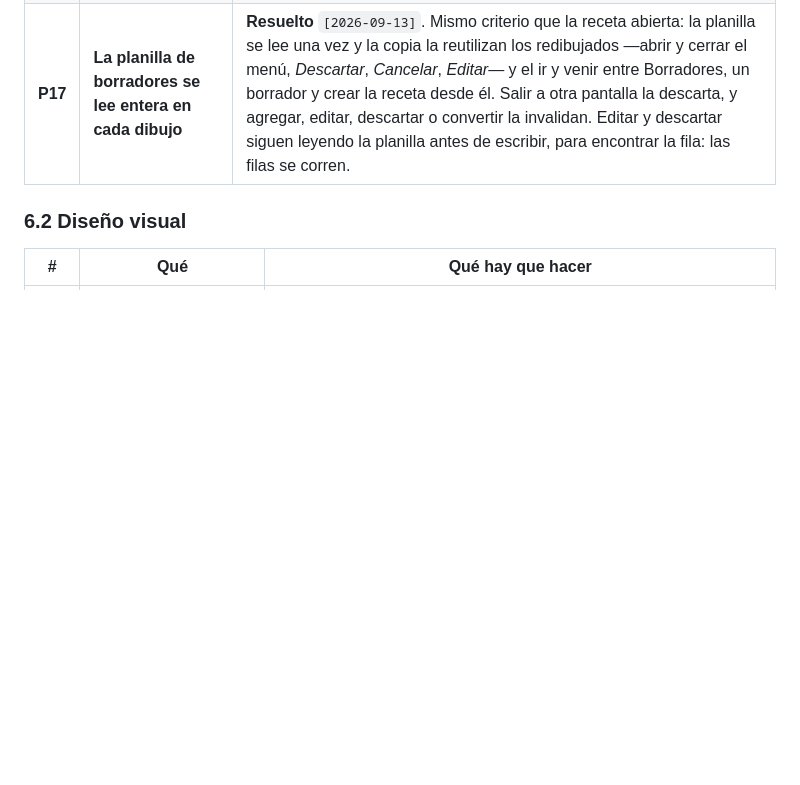
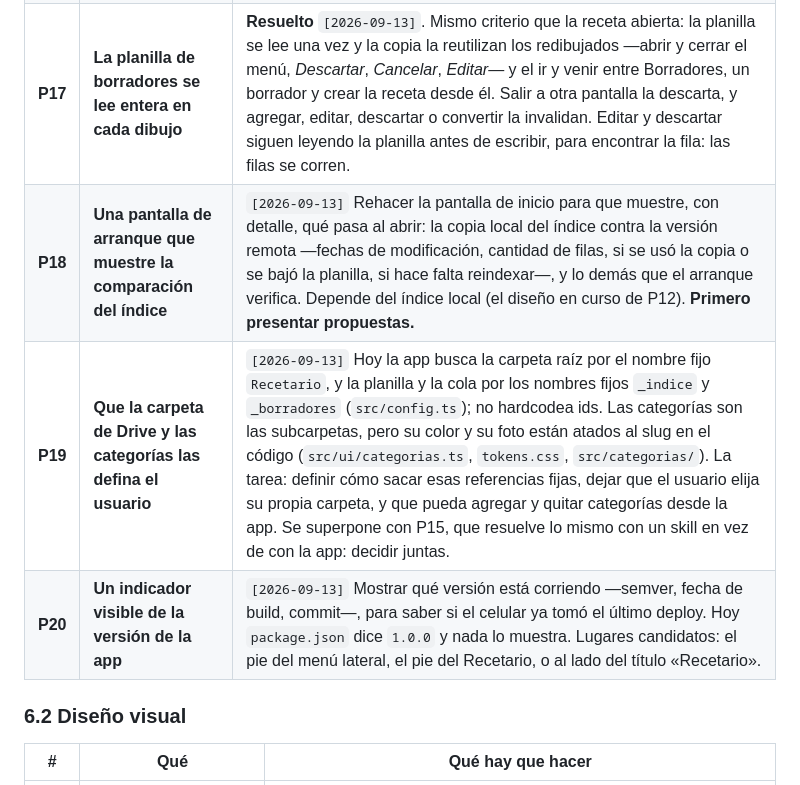
Before and after one commit to alelarre/recetario, a Markdown page: product-design/plan/BACKLOG.md, the part around the change. GitHub-like rendering; blank space fills up the shorter version.

Commit message:
Tres pendientes nuevos: arranque verboso, carpeta y categorías del usuario, versión visible
Co-Authored-By: Claude Opus 5 (1M context) <noreply@anthropic.com>

```diff
--- a/product-design/plan/BACKLOG.md
+++ b/product-design/plan/BACKLOG.md
@@ -88,6 +88,9 @@ repetir el enunciado.
 | **P15** | **Definir cómo se agrega una categoría o se modifica una existente** | `[2026-09-12]` Hoy «agregar una categoría es crear una carpeta en Drive» —`SETUP.md` dice que no toca el código—, pero para que se vea bien hay que tocar más cosas, y nada lo junta: la carpeta en `Recetario/` (crear o renombrar), el color en `src/ui/tokens.css` (`--cat-*`) y en el mapa de `src/ui/categorias.ts` —la clave es el slug de la carpeta, así que **renombrar rompe el color y la foto**—, la foto `src/categorias/<slug>.webp`, la tabla de `design-system.md` §2.3 con sus reglas de separación (18° entre categorías, distancia percibida de 12 con el acento), los ids de `SETUP.md`, y reindexar si cambió un nombre, porque la fila del índice guarda la categoría. Probablemente sea un **skill prearmado** que haga los cambios del código y los de Drive, o liste los de Drive que no pueda hacer. El conector de Drive de claude.ai sí puede crear una carpeta y renombrarla. |
 | **P16** | **Modo cocina: los controles del encabezado miden menos que los 64 px de §1** | **Resuelto** `[2026-09-12]`. El encabezado de cocina pasa de 56 a 64 px de alto, y el volver, el sol y *Salir* tocan en 64 × 64 (*Salir*, 68 × 64). El sol y *Salir* se siguen dibujando como cajas de 40 con reborde: la caja es un pseudo-elemento adentro del área táctil. El costo es ancho para el título: en 400 px quedan 186 y un título largo se corta. |
 | **P17** | **La planilla de borradores se lee entera en cada dibujo** | **Resuelto** `[2026-09-13]`. Mismo criterio que la receta abierta: la planilla se lee una vez y la copia la reutilizan los redibujados —abrir y cerrar el menú, *Descartar*, *Cancelar*, *Editar*— y el ir y venir entre Borradores, un borrador y crear la receta desde él. Salir a otra pantalla la descarta, y agregar, editar, descartar o convertir la invalidan. Editar y descartar siguen leyendo la planilla antes de escribir, para encontrar la fila: las filas se corren. |
+| **P18** | **Una pantalla de arranque que muestre la comparación del índice** | `[2026-09-13]` Rehacer la pantalla de inicio para que muestre, con detalle, qué pasa al abrir: la copia local del índice contra la versión remota —fechas de modificación, cantidad de filas, si se usó la copia o se bajó la planilla, si hace falta reindexar—, y lo demás que el arranque verifica. Depende del índice local (el diseño en curso de P12). **Primero presentar propuestas.** |
+| **P19** | **Que la carpeta de Drive y las categorías las defina el usuario** | `[2026-09-13]` Hoy la app busca la carpeta raíz por el nombre fijo `Recetario`, y la planilla y la cola por los nombres fijos `_indice` y `_borradores` (`src/config.ts`); no hardcodea ids. Las categorías son las subcarpetas, pero su color y su foto están atados al slug en el código (`src/ui/categorias.ts`, `tokens.css`, `src/categorias/`). La tarea: definir cómo sacar esas referencias fijas, dejar que el usuario elija su propia carpeta, y que pueda agregar y quitar categorías desde la app. Se superpone con P15, que resuelve lo mismo con un skill en vez de con la app: decidir juntas. |
+| **P20** | **Un indicador visible de la versión de la app** | `[2026-09-13]` Mostrar qué versión está corriendo —semver, fecha de build, commit—, para saber si el celular ya tomó el último deploy. Hoy `package.json` dice `1.0.0` y nada lo muestra. Lugares candidatos: el pie del menú lateral, el pie del Recetario, o al lado del título «Recetario». |
 
 ### 6.2 Diseño visual
 
```
Also changed, not shown: CLAUDE.md (+1 -1 lines).
